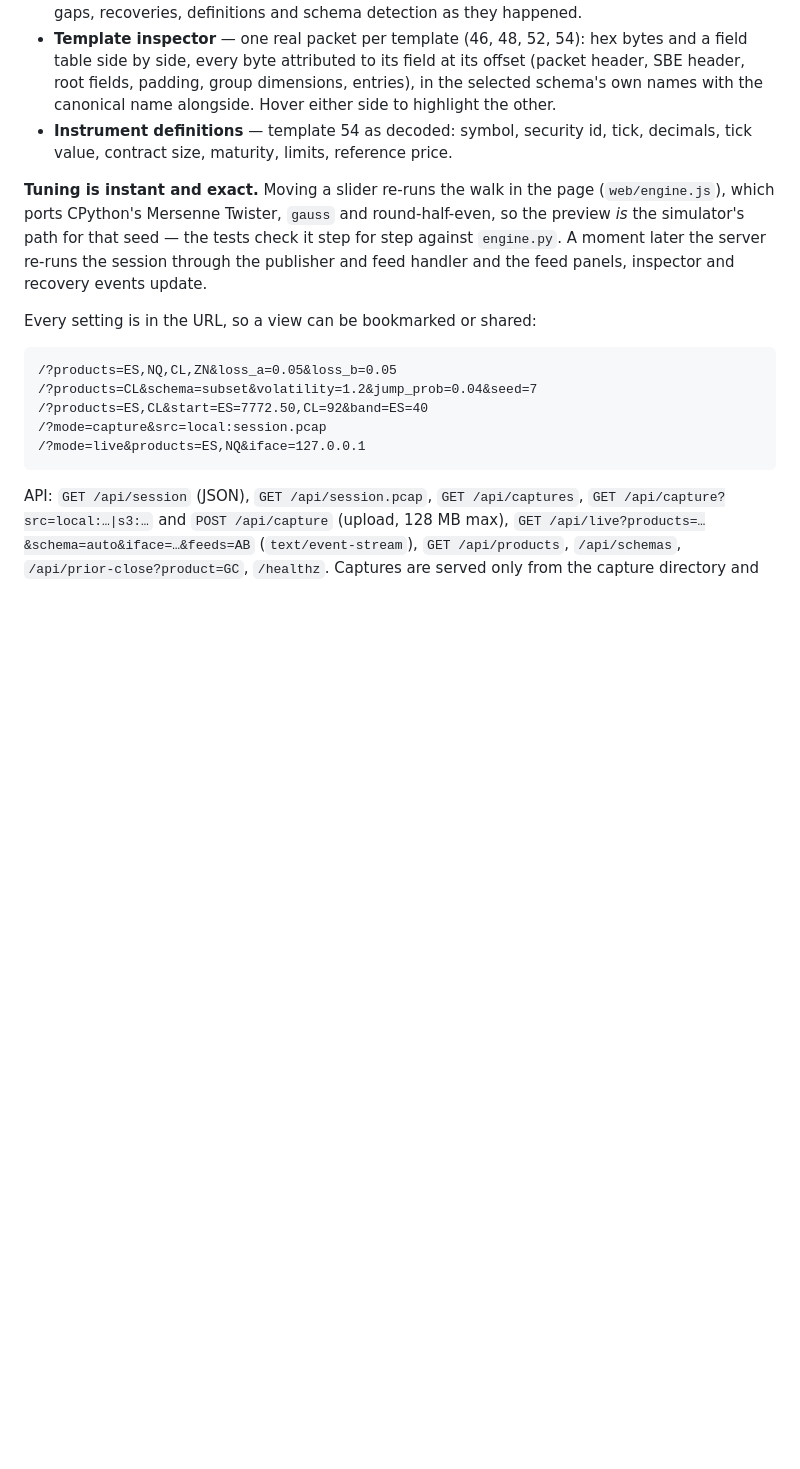
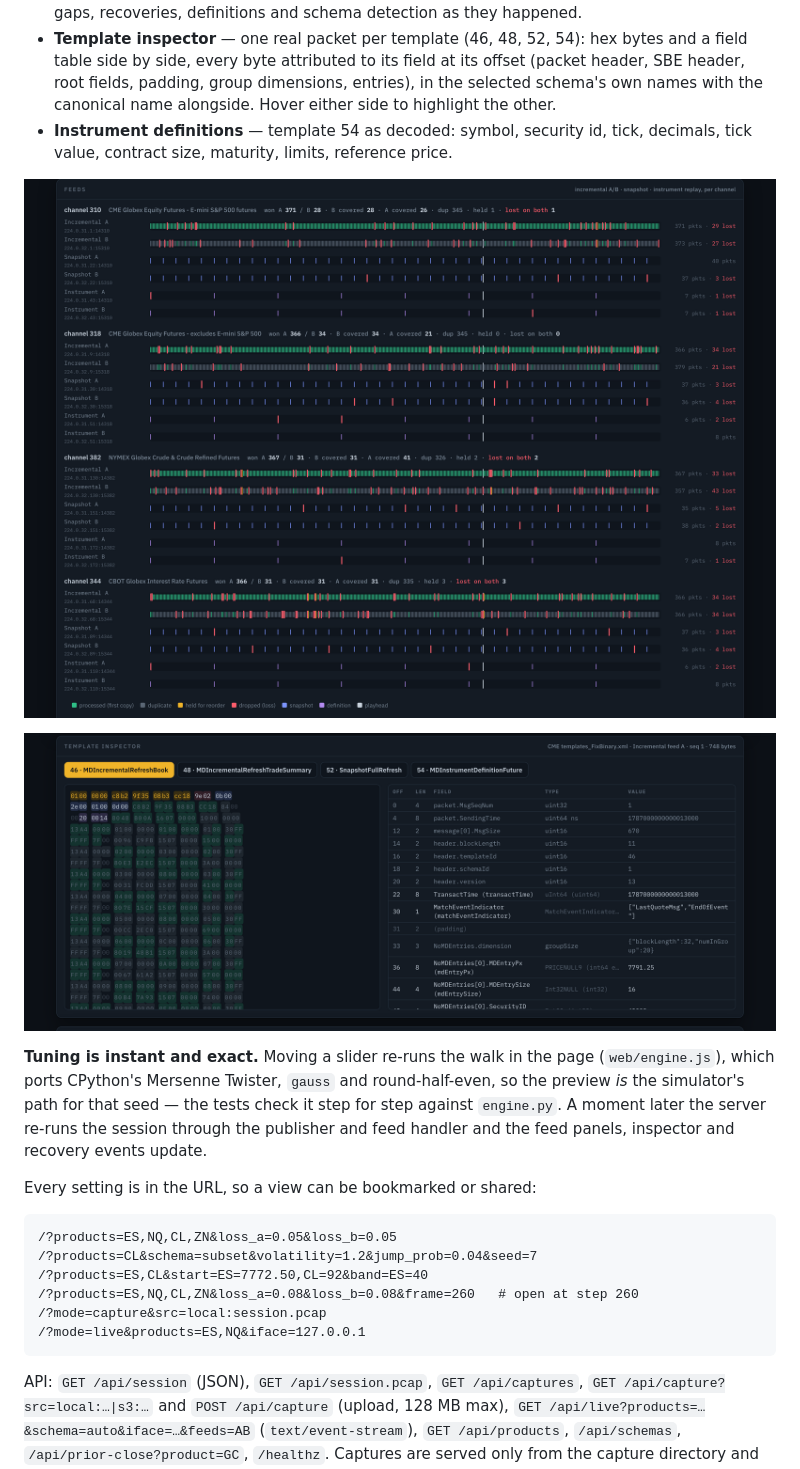
Before and after one commit to usa4148/cme-mdp3-sim, a Markdown page: README.md, the part around one of its changes. Drawn GitHub-style; pictures changed too: docs/images/dashboard-feeds.png (added), docs/images/dashboard-inspector.png (added); blank space fills up the shorter version.

````diff
--- a/README.md
+++ b/README.md
@@ -482,6 +484,10 @@ LAN — it has no authentication, so only on a trusted network.
 - **Instrument definitions** — template 54 as decoded: symbol, security id,
   tick, decimals, tick value, contract size, maturity, limits, reference price.
 
+![Feed lanes for four channels: every packet on incremental A/B, snapshot A/B and instrument replay A/B, marked processed, duplicate, held or dropped, with the A/B tallies per channel](docs/images/dashboard-feeds.png)
+
+![Template inspector: a real MDIncrementalRefreshBook packet in CME's layout, hex bytes beside the field table with offsets, types and decoded values](docs/images/dashboard-inspector.png)
+
 **Tuning is instant and exact.** Moving a slider re-runs the walk in the page
 (`web/engine.js`), which ports CPython's Mersenne Twister, `gauss` and
 round-half-even, so the preview *is* the simulator's path for that seed — the
@@ -495,6 +501,7 @@ Every setting is in the URL, so a view can be bookmarked or shared:
 /?products=ES,NQ,CL,ZN&loss_a=0.05&loss_b=0.05
 /?products=CL&schema=subset&volatility=1.2&jump_prob=0.04&seed=7
 /?products=ES,CL&start=ES=7772.50,CL=92&band=ES=40
+/?products=ES,NQ,CL,ZN&loss_a=0.08&loss_b=0.08&frame=260   # open at step 260
 /?mode=capture&src=local:session.pcap
 /?mode=live&products=ES,NQ&iface=127.0.0.1
 ```
````
Also changed, not shown: other parts of README.md (+2 -0 lines), docs/images/dashboard.png (added), 1 other file.
